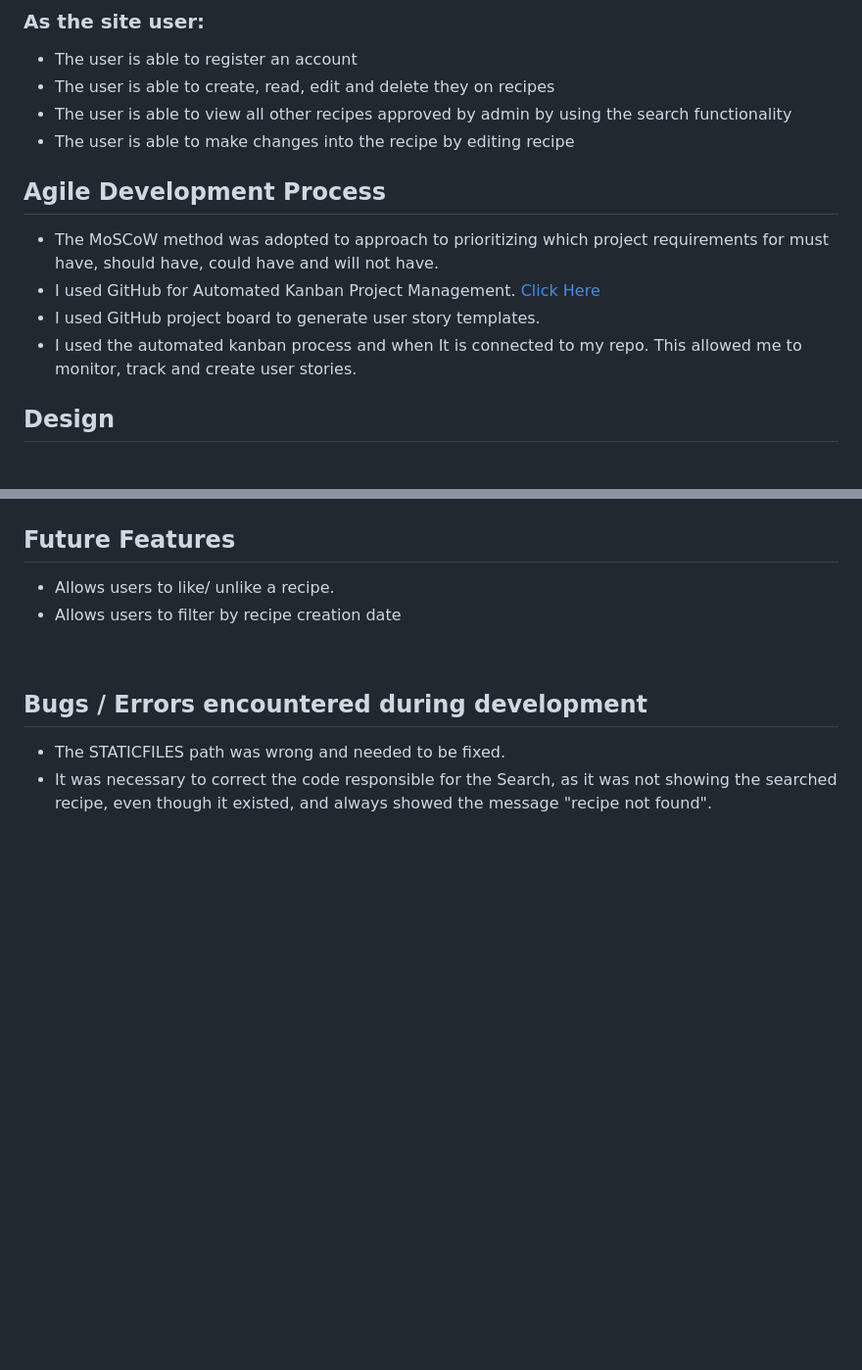
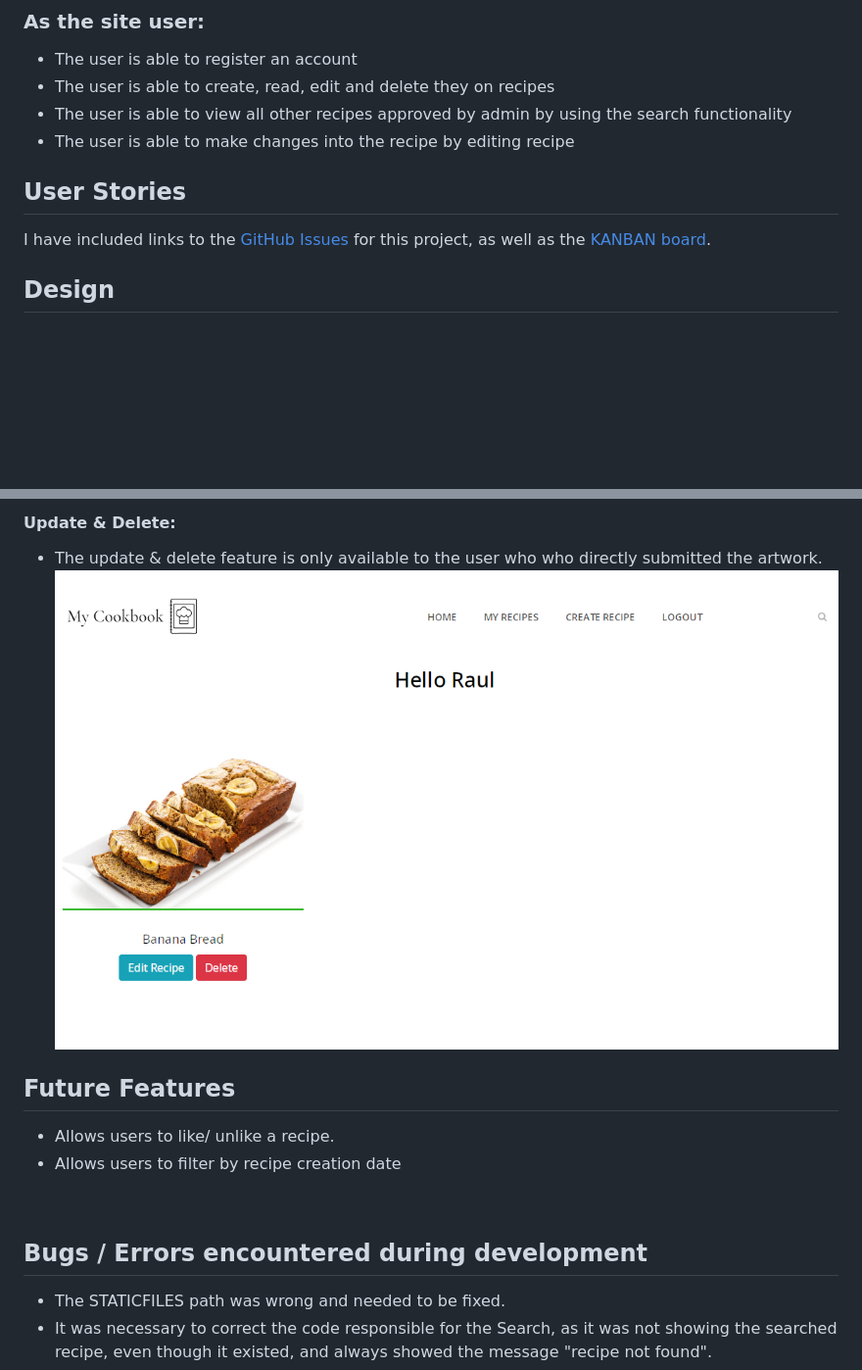
Before and after one commit to PEmbarach/MyCookbook, a Markdown page: README.md, 2 parts joined by grey strips. Shown at 98% size. Drawn GitHub-style; pictures changed too: docs/crud/update_and_delete.png (added); blank space fills up the shorter version.

Commit message:
fixed typo in models.py and recipe.py to match html templates. Added C.R.U.D to README.

```diff
--- a/README.md
+++ b/README.md
@@ -42,11 +42,10 @@ A deployed link to the website can be found [here](https://my-cookbook.herokuapp
 * The user is able to view all other recipes approved by admin by using the search functionality
 * The user is able to make changes into the recipe by editing recipe
 
-## Agile Development Process
-* The MoSCoW method was adopted to approach to prioritizing which project requirements for must have, should have, could have and will not have.
-* I used GitHub for Automated Kanban Project Management. [Click Here](https://github.com/users/PEmbarach/projects/4)
-* I used GitHub project board to generate user story templates.
-* I used the automated kanban process and when It is connected to my repo. This allowed me to monitor, track and create user stories.
+
+## User Stories
+I have included links to the [GitHub Issues](https://github.com/PEmbarach/MyCookbook/issues) for this project, as well as the [KANBAN board](https://github.com/users/PEmbarach/projects/4).
+
 
 ## Design
 
@@ -157,3 +171,7 @@ When a user goes to the Logout they will be redirected to home page.
+#### Update & Delete:
+- The update & delete feature is only available to the user who who directly submitted the artwork.
+![CRUD - update & delete](docs/crud/update_and_delete.png)
+
 
 ## Future Features
 * Allows users to like/ unlike a recipe.
```
Also changed, not shown: other parts of README.md (+15 -0 lines), docs/crud/create.png (added), docs/crud/create_form.png (added), docs/crud/read.png (added), 4 other files.
